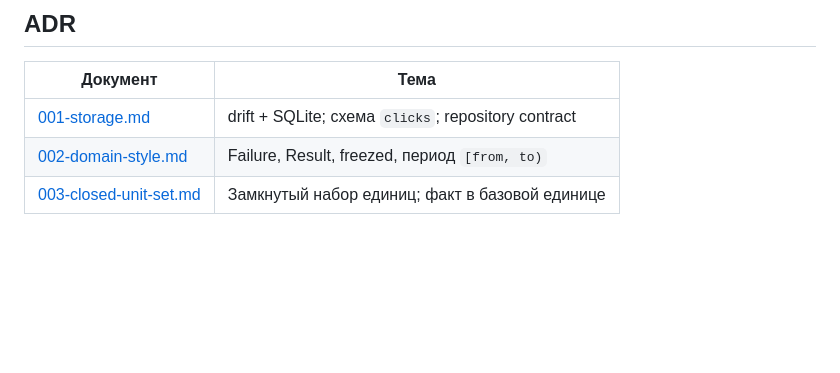
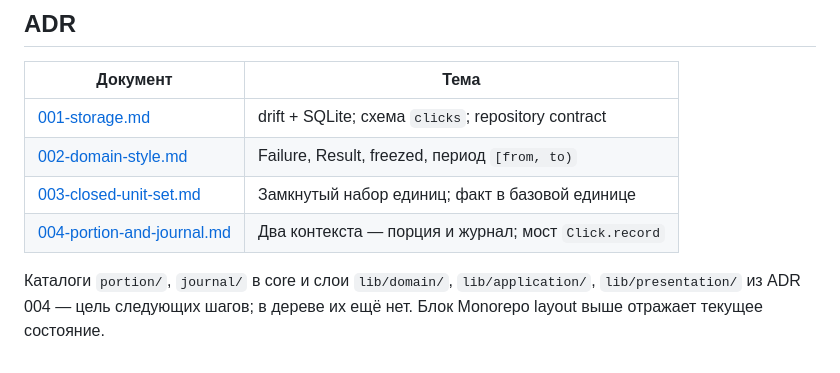
Before and after one commit to ValeriusGC/beer_ledger, a Markdown page: docs/architecture.md, the part around one of its changes. Rendered like a GitHub page; blank space fills up the shorter version.

```diff
--- a/docs/architecture.md
+++ b/docs/architecture.md
@@ -85,3 +85,6 @@ beer_ledger/
 | [001-storage.md](decisions/001-storage.md) | drift + SQLite; схема `clicks`; repository contract |
 | [002-domain-style.md](decisions/002-domain-style.md) | Failure, Result, freezed, период `[from, to)` |
 | [003-closed-unit-set.md](decisions/003-closed-unit-set.md) | Замкнутый набор единиц; факт в базовой единице |
+| [004-portion-and-journal.md](decisions/004-portion-and-journal.md) | Два контекста — порция и журнал; мост `Click.record` |
+
+Каталоги `portion/`, `journal/` в core и слои `lib/domain/`, `lib/application/`, `lib/presentation/` из ADR 004 — цель следующих шагов; в дереве их ещё нет. Блок Monorepo layout выше отражает текущее состояние.
```
Also changed, not shown: other parts of docs/architecture.md (+2 -2 lines), docs/decisions/004-portion-and-journal.md (added, +105 -0 lines), 1 other file.
